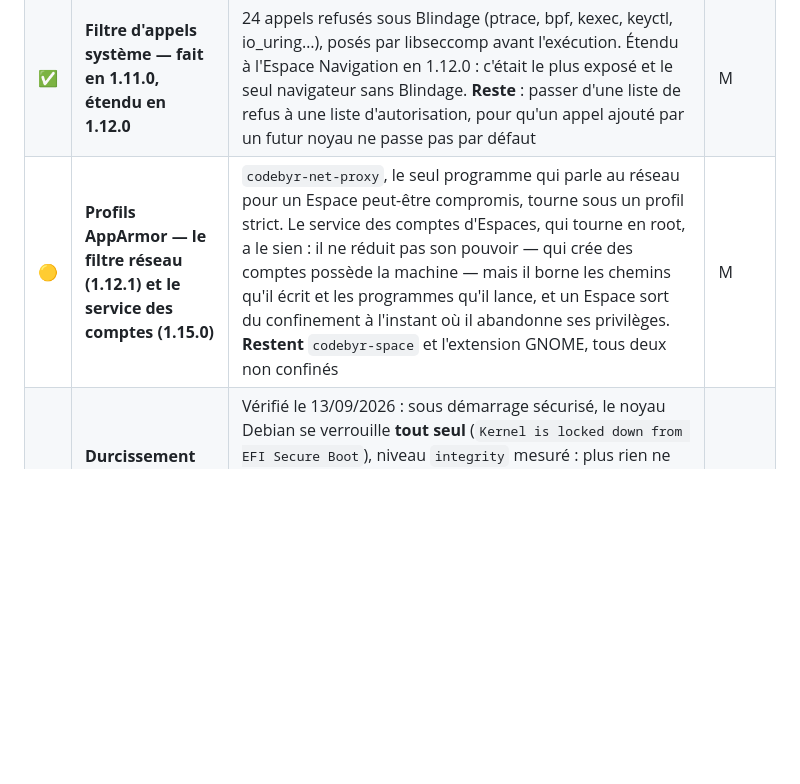
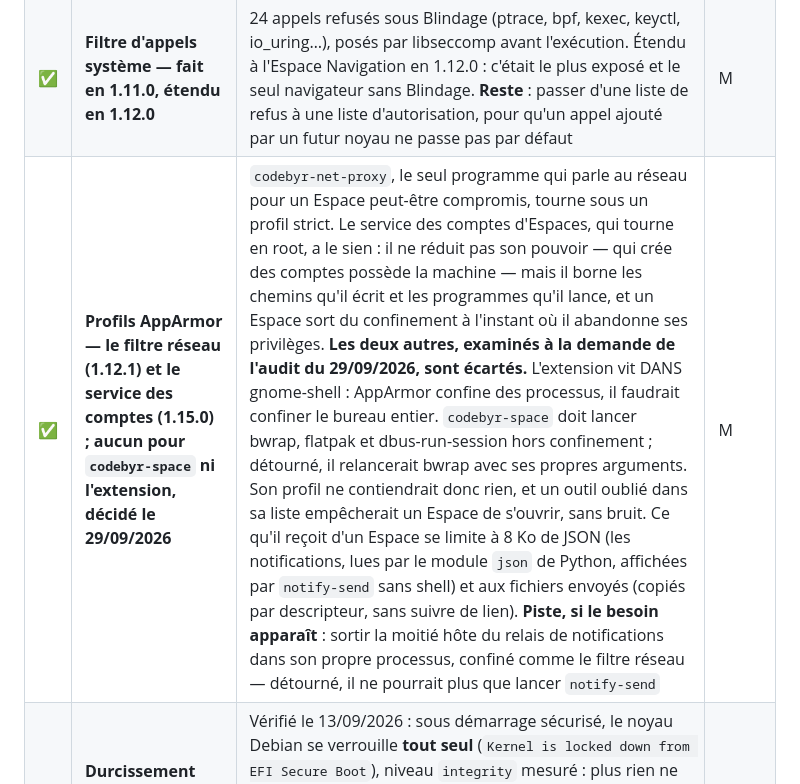
Before and after one commit to Romtouf/codebyr-os, a Markdown page: docs/chantiers.md, the part around the change. Rendered like a GitHub page; blank space fills up the shorter version.

Commit message:
Carte : pas de profil AppArmor pour codebyr-space ni l'extension, et pourquoi
Examinés à la demande de l'audit du 29/09/2026. L'extension vit dans
gnome-shell : AppArmor confine des processus, il faudrait confiner le bureau
entier. codebyr-space doit lancer bwrap, flatpak et dbus-run-session hors
confinement ; détourné, il relancerait bwrap avec ses propres arguments, et
son profil ne contiendrait rien — tandis qu'un outil oublié dans sa liste
empêcherait un Espace de s'ouvrir, sans bruit. Ce qu'il reçoit d'un Espace
est minime (8 Ko de JSON pour les notifications, fichiers copiés par
descripteur). La piste qui aurait un sens est notée : sortir la moitié hôte
du relais de notifications dans un processus confiné.

Co-Authored-By: Claude Opus 5.5 <noreply@anthropic.com>

```diff
--- a/docs/chantiers.md
+++ b/docs/chantiers.md
@@ -49,7 +49,7 @@ aussi blindés. Les deux se valident sur machine avant publication.
 | ✅ | **Notifications des Espaces — fait en 1.14.0, sans `xdg-dbus-proxy`** | Le proxy est écarté pour la raison écrite ci-dessous : il faut retirer le bus privé, donc perdre l'isolation des applications mono-instance. Un relais rend les notifications sans y toucher — service sur le bus PRIVÉ, socket dédiée vers l'hôte, en-tête imposé (« Espace Jetable », jamais « Banque »), texte nettoyé et borné, débit limité, actions refusées. **Les fenêtres de fichiers, elles, n'étaient pas cassées** : GTK se rabat sur sa propre boîte de dialogue quand aucun portail ne répond — vérifié sur machine. Reste ouvert, si le besoin apparaît : les portails eux-mêmes (appareil photo, capture d'écran, ouverture d'une URI par l'hôte) | M |
 | ✅ | **Filtre réseau au niveau de l'Espace — fait en 1.11.0** | Chaque Espace restreint a son propre espace de noms réseau, sans aucune interface vers l'extérieur : il ne joint que son filtre, par une socket Unix. Plus rien ne dépend du profil Firefox, et un binaire hostile lancé dans l'Espace ne trouve aucun réseau. Depuis 1.12.0, le filtre refuse aussi les adresses du réseau local (un domaine autorisé résolu en 127.0.0.1 ou vers la box) | L |
 | ✅ | **Filtre d'appels système — fait en 1.11.0, étendu en 1.12.0** | 24 appels refusés sous Blindage (ptrace, bpf, kexec, keyctl, io_uring…), posés par libseccomp avant l'exécution. Étendu à l'Espace Navigation en 1.12.0 : c'était le plus exposé et le seul navigateur sans Blindage. **Reste** : passer d'une liste de refus à une liste d'autorisation, pour qu'un appel ajouté par un futur noyau ne passe pas par défaut | M |
-| 🟡 | **Profils AppArmor — le filtre réseau (1.12.1) et le service des comptes (1.15.0)** | `codebyr-net-proxy`, le seul programme qui parle au réseau pour un Espace peut-être compromis, tourne sous un profil strict. Le service des comptes d'Espaces, qui tourne en root, a le sien : il ne réduit pas son pouvoir — qui crée des comptes possède la machine — mais il borne les chemins qu'il écrit et les programmes qu'il lance, et un Espace sort du confinement à l'instant où il abandonne ses privilèges. **Restent** `codebyr-space` et l'extension GNOME, tous deux non confinés | M |
+| ✅ | **Profils AppArmor — le filtre réseau (1.12.1) et le service des comptes (1.15.0) ; aucun pour `codebyr-space` ni l'extension, décidé le 29/09/2026** | `codebyr-net-proxy`, le seul programme qui parle au réseau pour un Espace peut-être compromis, tourne sous un profil strict. Le service des comptes d'Espaces, qui tourne en root, a le sien : il ne réduit pas son pouvoir — qui crée des comptes possède la machine — mais il borne les chemins qu'il écrit et les programmes qu'il lance, et un Espace sort du confinement à l'instant où il abandonne ses privilèges. **Les deux autres, examinés à la demande de l'audit du 29/09/2026, sont écartés.** L'extension vit DANS gnome-shell : AppArmor confine des processus, il faudrait confiner le bureau entier. `codebyr-space` doit lancer bwrap, flatpak et dbus-run-session hors confinement ; détourné, il relancerait bwrap avec ses propres arguments. Son profil ne contiendrait donc rien, et un outil oublié dans sa liste empêcherait un Espace de s'ouvrir, sans bruit. Ce qu'il reçoit d'un Espace se limite à 8 Ko de JSON (les notifications, lues par le module `json` de Python, affichées par `notify-send` sans shell) et aux fichiers envoyés (copiés par descripteur, sans suivre de lien). **Piste, si le besoin apparaît** : sortir la moitié hôte du relais de notifications dans son propre processus, confiné comme le filtre réseau — détourné, il ne pourrait plus que lancer `notify-send` | M |
 | 🟡 | **Durcissement noyau au démarrage — `lockdown` acquis** | Vérifié le 13/09/2026 : sous démarrage sécurisé, le noyau Debian se verrouille **tout seul** (`Kernel is locked down from EFI Secure Boot`), niveau `integrity` mesuré : plus rien ne peut modifier le noyau en marche (module non signé, `kexec`, écriture mémoire), même en administrateur. Restent les options de ligne de commande (`slab_nomerge`, `init_on_free`…), à peser une par une : chacune coûte en performance | S |
 | ✅ | **Secure Boot de bout en bout — vérifié le 13/09/2026 (1.13.0)** | La chaîne complète fonctionne sur une machine au démarrage sécurisé activé, disque chiffré compris : le micrologiciel valide `shim`, qui valide GRUB, qui valide le noyau signé Debian (`Loaded X.509 cert 'Debian Secure Boot CA'`). Reste à confirmer sur du matériel réel, hors machine virtuelle | M |
 | ✅ | **Applications Flatpak sorties de leur Espace — fermé en 1.16.1** | Dans un Espace ordinaire, une application Flatpak n'est pas dans notre bac à sable : ses permissions s'exercent sous le compte du bureau. `--socket=session-bus`, ou le droit de parler à `org.freedesktop.Flatpak`, systemd ou dconf, lui ouvraient l'exécution hors de tout bac à sable — sous le liseré de l'Espace. Elle est désormais refusée, avec les deux issues : l'ouvrir hors des Espaces, ou « Compte séparé ». Vérifié contre la sortie réelle de `flatpak info --show-permissions` | M |
```
